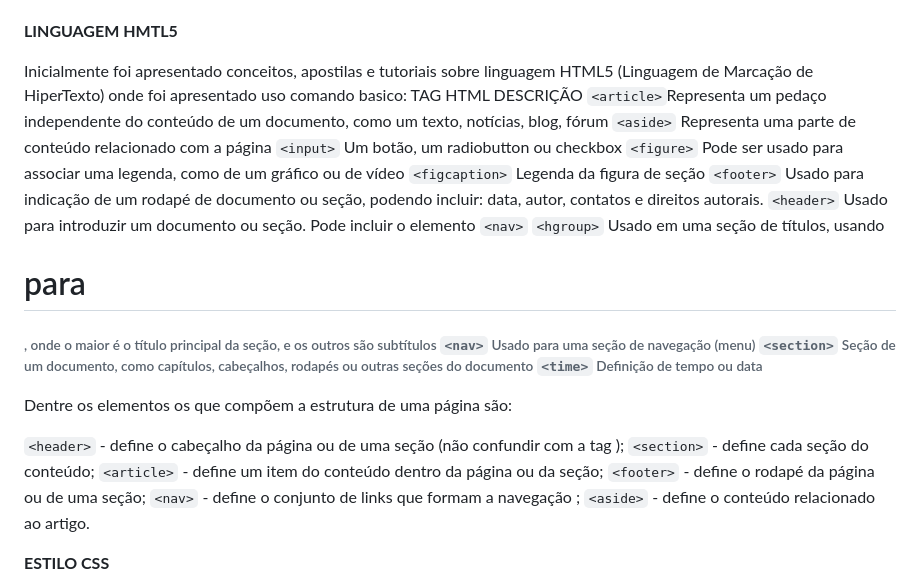
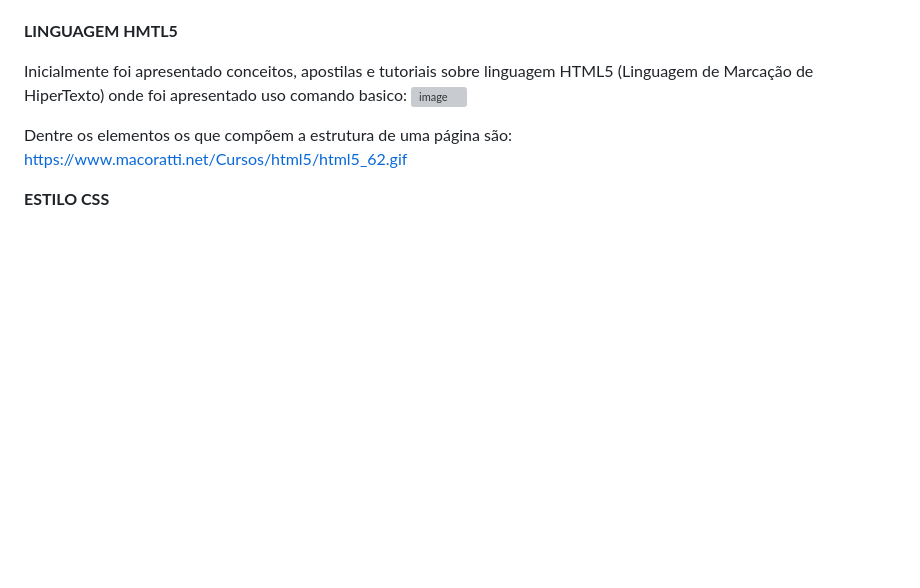
Before and after one commit to alvesaninhah/Projeto-Final-Senac-2024, a Markdown page: README.md, the part around the change. Drawn GitHub-style; blank space fills up the shorter version; grey boxes are pictures that could not be loaded.

```diff
--- a/README.md
+++ b/README.md
@@ -14,27 +14,10 @@ Este projeto tem objetivo colocar em pratica conhecimento adiquirido durante per
 **LINGUAGEM HMTL5**
 
 Inicialmente foi apresentado conceitos, apostilas e tutoriais sobre linguagem HTML5 (Linguagem de Marcação de HiperTexto) onde foi apresentado uso comando basico:
-TAG HTML	DESCRIÇÃO
-`<article>`Representa um pedaço independente do conteúdo de um documento, como um texto, notícias, blog, fórum
-`<aside>`	Representa uma parte de conteúdo relacionado com a página
-`<input>`	Um botão, um radiobutton ou checkbox
-`<figure>`	Pode ser usado para associar uma legenda, como de um gráfico ou de vídeo
-`<figcaption>`	Legenda da figura de seção
-`<footer>`	Usado para indicação de um rodapé de documento ou seção, podendo incluir: data, autor, contatos e direitos autorais.
-`<header>`	Usado para introduzir um documento ou seção. Pode incluir o elemento `<nav>`
-`<hgroup>`	Usado em uma seção de títulos, usando <h1> para <h6>, onde o maior é o título principal da seção, e os outros são subtítulos
-`<nav>`	Usado para uma seção de navegação (menu)
-`<section>`	Seção de um documento, como capítulos, cabeçalhos, rodapés ou outras seções do documento
-`<time>`	Definição de tempo ou data
+![image](https://github.com/MarcioMa/Projeto-Final-Senac-2024/assets/44624503/af76a8e3-366d-4034-88d7-04fb90f44815)
 
 Dentre os elementos os que compõem a estrutura de uma página são:
-
-`<header>` - define o cabeçalho da página ou de uma seção (não confundir com a tag <head>);
-`<section>` - define cada seção do conteúdo;
-`<article>` - define um item do conteúdo dentro da página ou da seção;
-`<footer>` - define o rodapé da página ou de uma seção;
-`<nav>` - define o conjunto de links que formam a navegação ;
-`<aside>` - define o conteúdo relacionado ao artigo.
+https://www.macoratti.net/Cursos/html5/html5_62.gif
 
 **ESTILO CSS**
 
```
